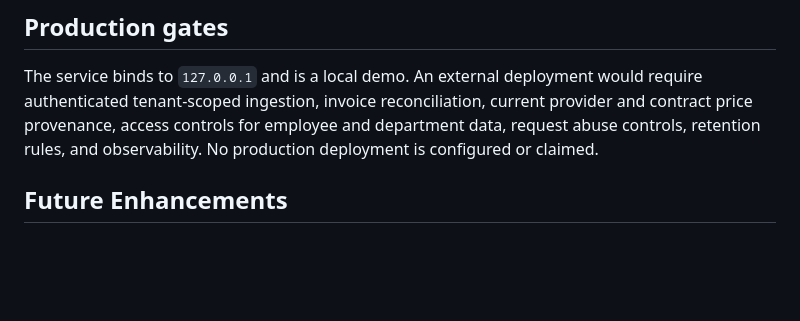
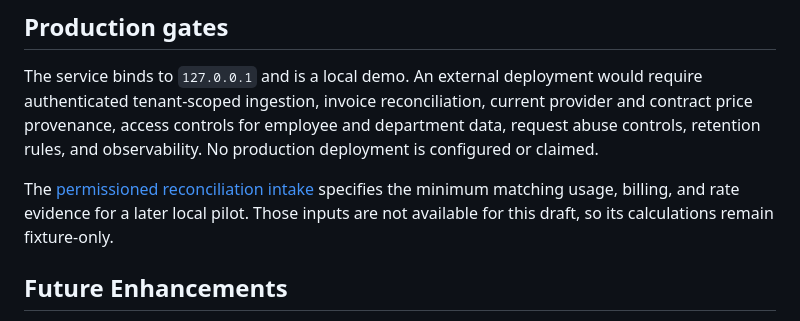
Before and after one commit to mizcausevic-dev/ai-finops-radar, a Markdown page: README.md, the part around the change. GitHub-like rendering; blank space fills up the shorter version.

Commit message:
Document permissioned reconciliation intake

```diff
--- a/README.md
+++ b/README.md
@@ -166,6 +166,8 @@ The test suite covers cost calculation, provider comparison, budget evaluation,
 
 The service binds to `127.0.0.1` and is a local demo. An external deployment would require authenticated tenant-scoped ingestion, invoice reconciliation, current provider and contract price provenance, access controls for employee and department data, request abuse controls, retention rules, and observability. No production deployment is configured or claimed.
 
+The [permissioned reconciliation intake](docs/reconciliation-intake.md) specifies the minimum matching usage, billing, and rate evidence for a later local pilot. Those inputs are not available for this draft, so its calculations remain fixture-only.
+
 ## Future Enhancements
 
 - Pull live invoices from Anthropic / OpenAI / AWS Cost Explorer
```
Also changed, not shown: docs/reconciliation-intake.md (added, +29 -0 lines).
